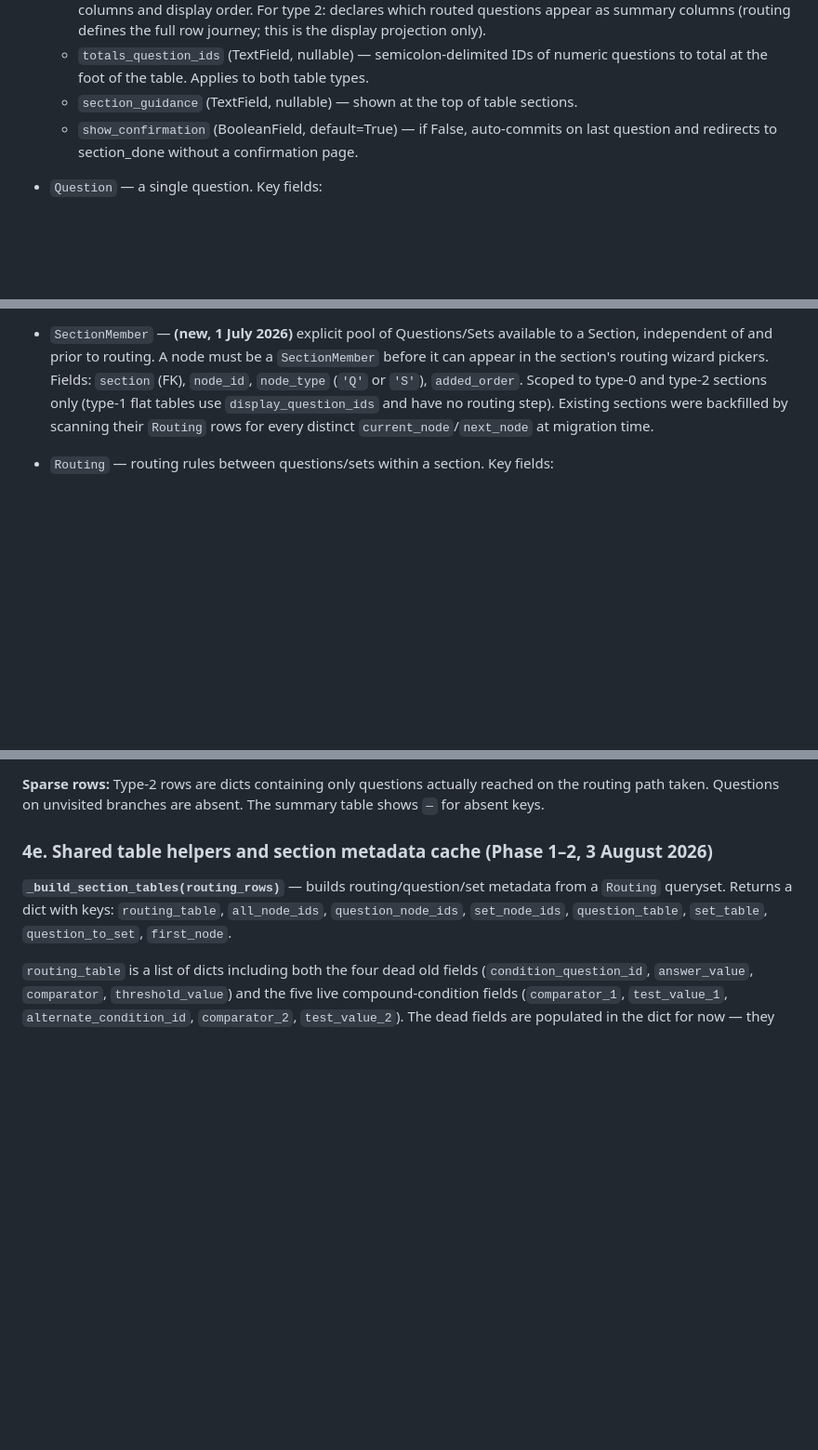
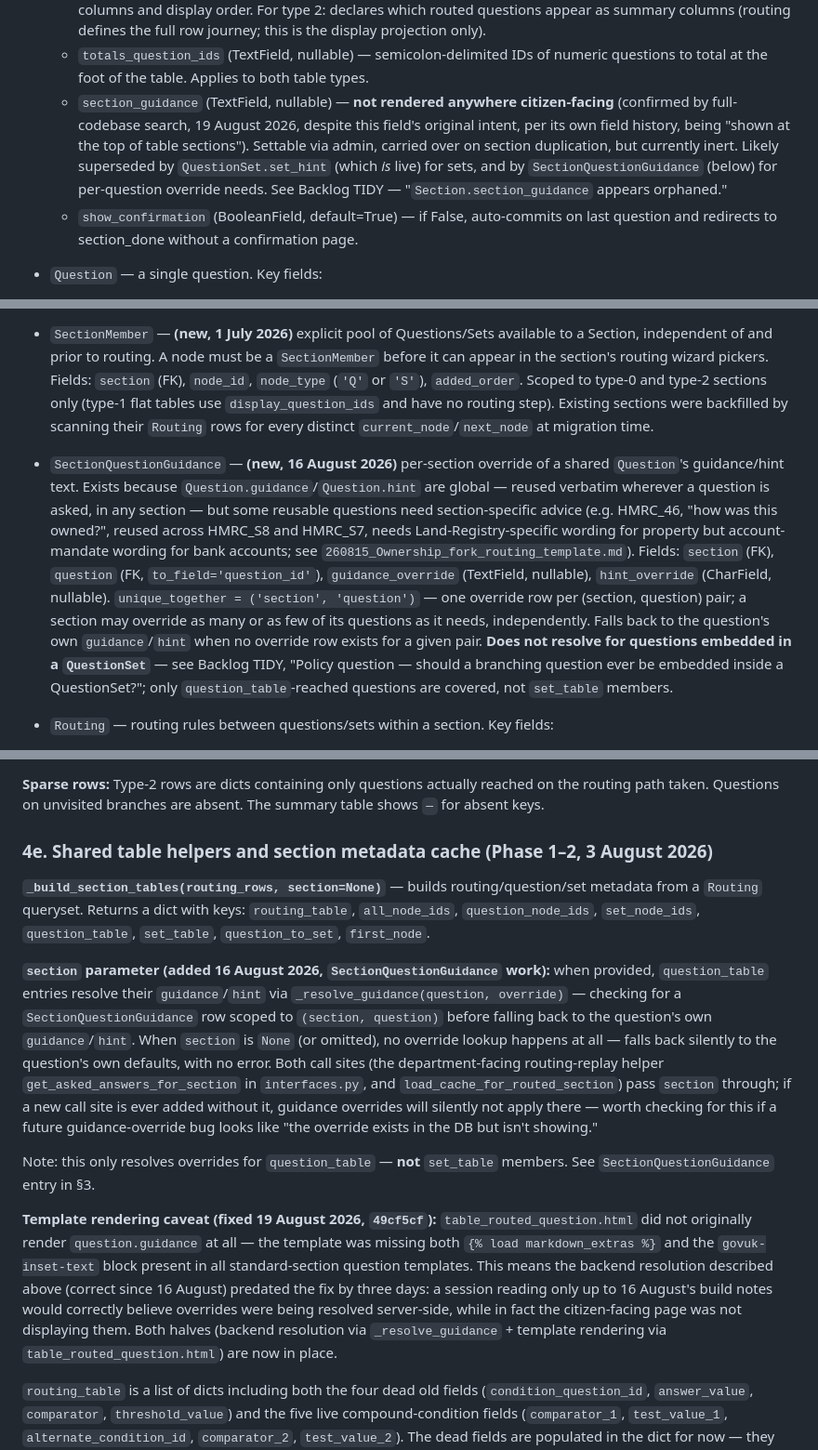
Before and after one commit to robertdevereux/cg_data_exchange, a Markdown page: 260815_Build_CORE_data_model_and_interfaces.md, 3 parts joined by grey strips. Shown at 93% size. Rendered like a GitHub page; blank space fills up the shorter version.

Commit message:
Document SectionQuestionGuidance in Core Platform Reference; fix stale section_guidance claim and _build_section_tables signature
- §3: section_guidance corrected from 'shown at top of table sections'
  to 'not rendered anywhere citizen-facing' (confirmed 19 Aug codebase
  search); cross-references SectionQuestionGuidance and Backlog TIDY.
- §3: SectionQuestionGuidance added after SectionMember bullet -- fields,
  unique_together, fallback behaviour, and the set_table gap documented.
- §4e: _build_section_tables signature updated from (routing_rows) to
  (routing_rows, section=None); section param behaviour, both call sites,
  and the silent-miss risk for future call sites all documented.
- §4e: template rendering caveat added -- backend resolution (16 Aug) and
  template fix (19 Aug, 49cf5cf) both needed; explained why reading only
  the 16 Aug notes would give a false impression of end-to-end correctness.

Co-Authored-By: Claude Sonnet 4.6 <noreply@anthropic.com>

```diff
--- a/260815_Build_CORE_data_model_and_interfaces.md
+++ b/260815_Build_CORE_data_model_and_interfaces.md
@@ -72,7 +72,14 @@ Models defined in `core/models.py`:
     (routing defines the full row journey; this is the display projection only).
   - `totals_question_ids` (TextField, nullable) — semicolon-delimited IDs of
     numeric questions to total at the foot of the table. Applies to both table types.
-  - `section_guidance` (TextField, nullable) — shown at the top of table sections.
+  - `section_guidance` (TextField, nullable) — **not rendered anywhere
+    citizen-facing** (confirmed by full-codebase search, 19 August 2026,
+    despite this field's original intent, per its own field history, being
+    "shown at the top of table sections"). Settable via admin, carried over
+    on section duplication, but currently inert. Likely superseded by
+    `QuestionSet.set_hint` (which *is* live) for sets, and by
+    `SectionQuestionGuidance` (below) for per-question override needs.
+    See Backlog TIDY — "`Section.section_guidance` appears orphaned."
   - `show_confirmation` (BooleanField, default=True) — if False, auto-commits
     on last question and redirects to section_done without a confirmation page.
 - `Question` — a single question. Key fields:
@@ -95,6 +102,24 @@ Models defined in `core/models.py`:
   tables use `display_question_ids` and have no routing step). Existing
   sections were backfilled by scanning their `Routing` rows for every
   distinct `current_node`/`next_node` at migration time.
+- `SectionQuestionGuidance` — **(new, 16 August 2026)** per-section
+  override of a shared `Question`'s guidance/hint text. Exists because
+  `Question.guidance`/`Question.hint` are global — reused verbatim
+  wherever a question is asked, in any section — but some reusable
+  questions need section-specific advice (e.g. HMRC_46, "how was this
+  owned?", reused across HMRC_S8 and HMRC_S7, needs Land-Registry-specific
+  wording for property but account-mandate wording for bank accounts;
+  see `260815_Ownership_fork_routing_template.md`). Fields:
+  `section` (FK), `question` (FK, `to_field='question_id'`),
+  `guidance_override` (TextField, nullable), `hint_override` (CharField,
+  nullable). `unique_together = ('section', 'question')` — one override
+  row per (section, question) pair; a section may override as many or as
+  few of its questions as it needs, independently. Falls back to the
+  question's own `guidance`/`hint` when no override row exists for a
+  given pair. **Does not resolve for questions embedded in a
+  `QuestionSet`** — see Backlog TIDY, "Policy question — should a
+  branching question ever be embedded inside a QuestionSet?"; only
+  `question_table`-reached questions are covered, not `set_table` members.
 - `Routing` — routing rules between questions/sets within a section. Key fields:
   - `current_node` — the Q or S node this rule applies from
   - `next_node` — destination question/set (NULL = end of section)
@@ -401,10 +426,39 @@ The summary table shows `—` for absent keys.
 
 ### 4e. Shared table helpers and section metadata cache (Phase 1–2, 3 August 2026)
 
-**`_build_section_tables(routing_rows)`** — builds routing/question/set
-metadata from a `Routing` queryset. Returns a dict with keys:
-`routing_table`, `all_node_ids`, `question_node_ids`, `set_node_ids`,
-`question_table`, `set_table`, `question_to_set`, `first_node`.
+**`_build_section_tables(routing_rows, section=None)`** — builds
+routing/question/set metadata from a `Routing` queryset. Returns a dict
+with keys: `routing_table`, `all_node_ids`, `question_node_ids`,
+`set_node_ids`, `question_table`, `set_table`, `question_to_set`,
+`first_node`.
+
+**`section` parameter (added 16 August 2026, `SectionQuestionGuidance`
+work):** when provided, `question_table` entries resolve their
+`guidance`/`hint` via `_resolve_guidance(question, override)` — checking
+for a `SectionQuestionGuidance` row scoped to `(section, question)` before
+falling back to the question's own `guidance`/`hint`. When `section` is
+`None` (or omitted), no override lookup happens at all — falls back
+silently to the question's own defaults, with no error. Both call sites
+(the department-facing routing-replay helper `get_asked_answers_for_section`
+in `interfaces.py`, and `load_cache_for_routed_section`) pass `section`
+through; if a new call site is ever added without it, guidance overrides
+will silently not apply there — worth checking for this if a future
+guidance-override bug looks like "the override exists in the DB but isn't
+showing."
+
+Note: this only resolves overrides for `question_table` — **not**
+`set_table` members. See `SectionQuestionGuidance` entry in §3.
+
+**Template rendering caveat (fixed 19 August 2026, `49cf5cf`):**
+`table_routed_question.html` did not originally render `question.guidance`
+at all — the template was missing both `{% load markdown_extras %}` and
+the `govuk-inset-text` block present in all standard-section question
+templates. This means the backend resolution described above (correct since
+16 August) predated the fix by three days: a session reading only up to
+16 August's build notes would correctly believe overrides were being
+resolved server-side, while in fact the citizen-facing page was not
+displaying them. Both halves (backend resolution via `_resolve_guidance` +
+template rendering via `table_routed_question.html`) are now in place.
 
 `routing_table` is a list of dicts including both the four dead old fields
 (`condition_question_id`, `answer_value`, `comparator`, `threshold_value`)
```
